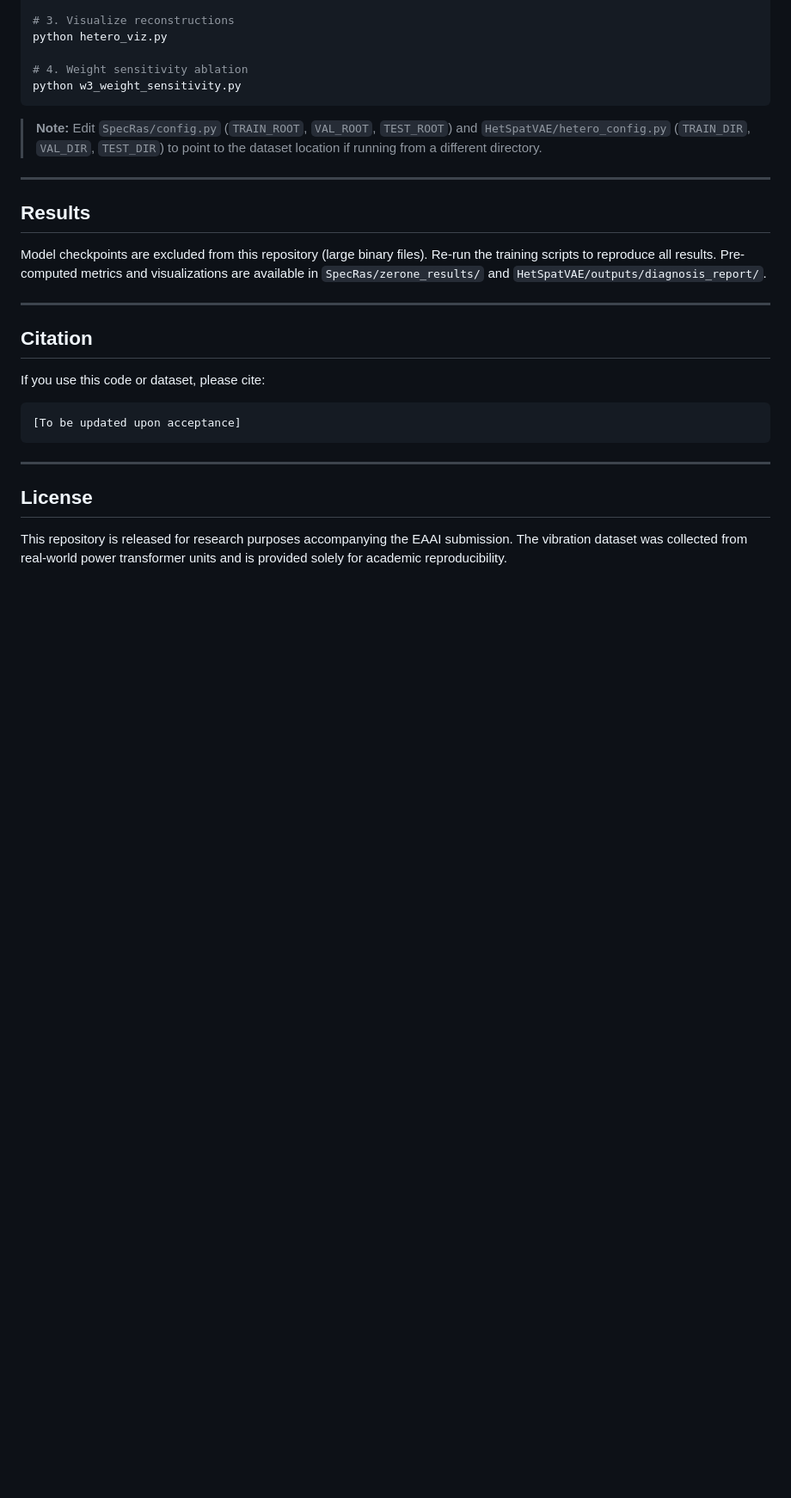
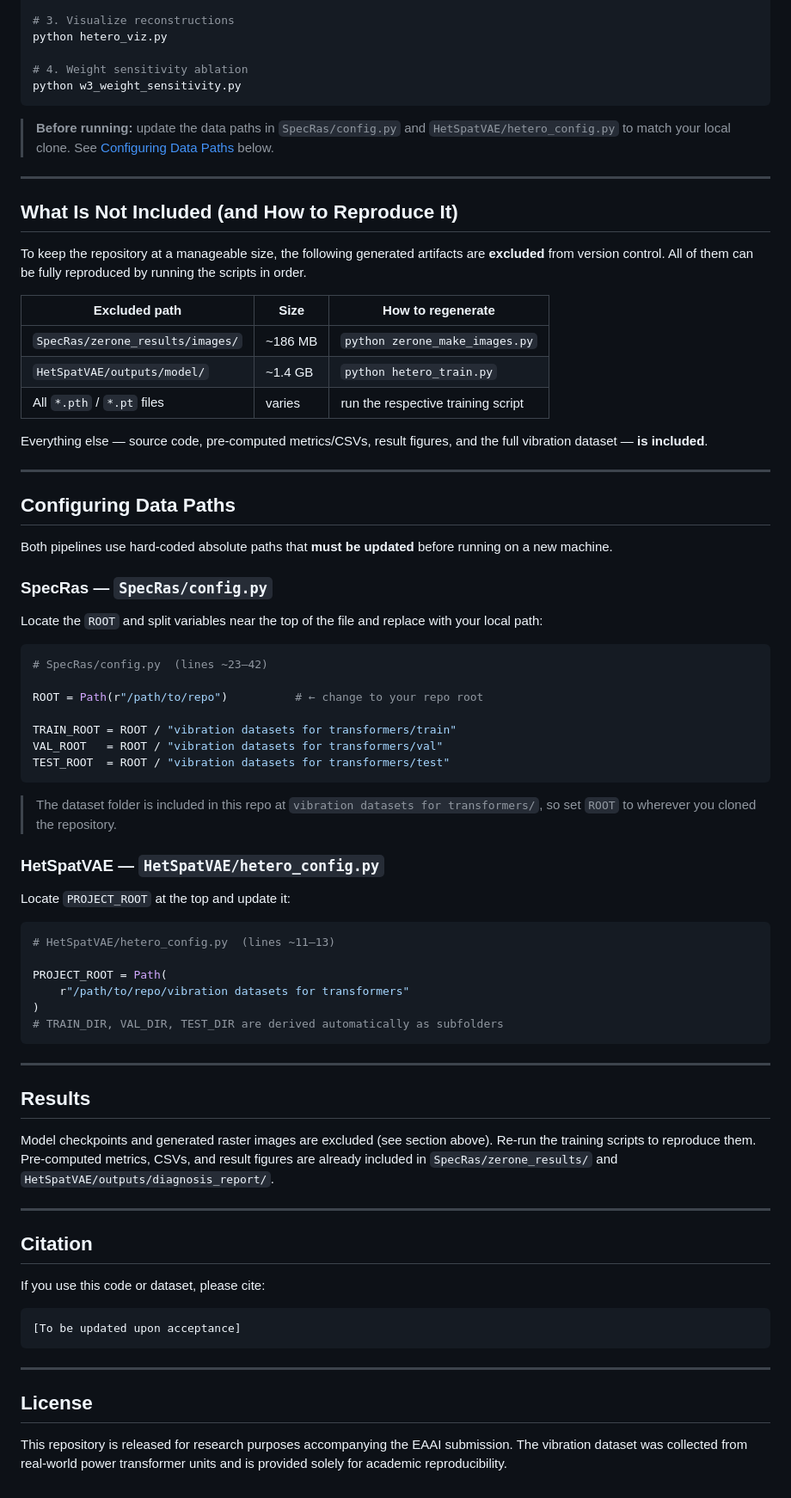
Before and after one commit to Jarry-ool/Paper-code, a Markdown page: README.md, the part around the change. Shown at 86% size. Drawn GitHub-style; blank space fills up the shorter version.

Commit message:
docs: expand README with excluded artifacts table and data path config guide
Co-Authored-By: Claude Sonnet 4.6 <noreply@anthropic.com>

````diff
--- a/README.md
+++ b/README.md
@@ -178,13 +178,62 @@ python hetero_viz.py
 python w3_weight_sensitivity.py
 ```
 
-> **Note:** Edit `SpecRas/config.py` (`TRAIN_ROOT`, `VAL_ROOT`, `TEST_ROOT`) and `HetSpatVAE/hetero_config.py` (`TRAIN_DIR`, `VAL_DIR`, `TEST_DIR`) to point to the dataset location if running from a different directory.
+> **Before running:** update the data paths in `SpecRas/config.py` and `HetSpatVAE/hetero_config.py` to match your local clone. See [Configuring Data Paths](#configuring-data-paths) below.
+
+---
+
+## What Is Not Included (and How to Reproduce It)
+
+To keep the repository at a manageable size, the following generated artifacts are **excluded** from version control. All of them can be fully reproduced by running the scripts in order.
+
+| Excluded path | Size | How to regenerate |
+|---|---|---|
+| `SpecRas/zerone_results/images/` | ~186 MB | `python zerone_make_images.py` |
+| `HetSpatVAE/outputs/model/` | ~1.4 GB | `python hetero_train.py` |
+| All `*.pth` / `*.pt` files | varies | run the respective training script |
+
+Everything else — source code, pre-computed metrics/CSVs, result figures, and the full vibration dataset — **is included**.
+
+---
+
+## Configuring Data Paths
+
+Both pipelines use hard-coded absolute paths that **must be updated** before running on a new machine.
+
+### SpecRas — `SpecRas/config.py`
+
+Locate the `ROOT` and split variables near the top of the file and replace with your local path:
+
+```python
+# SpecRas/config.py  (lines ~23–42)
+
+ROOT = Path(r"/path/to/repo")          # ← change to your repo root
+
+TRAIN_ROOT = ROOT / "vibration datasets for transformers/train"
+VAL_ROOT   = ROOT / "vibration datasets for transformers/val"
+TEST_ROOT  = ROOT / "vibration datasets for transformers/test"
+```
+
+> The dataset folder is included in this repo at `vibration datasets for transformers/`, so set `ROOT` to wherever you cloned the repository.
+
+### HetSpatVAE — `HetSpatVAE/hetero_config.py`
+
+Locate `PROJECT_ROOT` at the top and update it:
+
+```python
+# HetSpatVAE/hetero_config.py  (lines ~11–13)
+
+PROJECT_ROOT = Path(
+    r"/path/to/repo/vibration datasets for transformers"
+)
+# TRAIN_DIR, VAL_DIR, TEST_DIR are derived automatically as subfolders
+```
 
 ---
 
 ## Results
 
-Model checkpoints are excluded from this repository (large binary files). Re-run the training scripts to reproduce all results. Pre-computed metrics and visualizations are available in `SpecRas/zerone_results/` and `HetSpatVAE/outputs/diagnosis_report/`.
+Model checkpoints and generated raster images are excluded (see section above). Re-run the training scripts to reproduce them. Pre-computed metrics, CSVs, and result figures are already included in `SpecRas/zerone_results/` and `HetSpatVAE/outputs/diagnosis_report/`.
 
 ---
 
````
